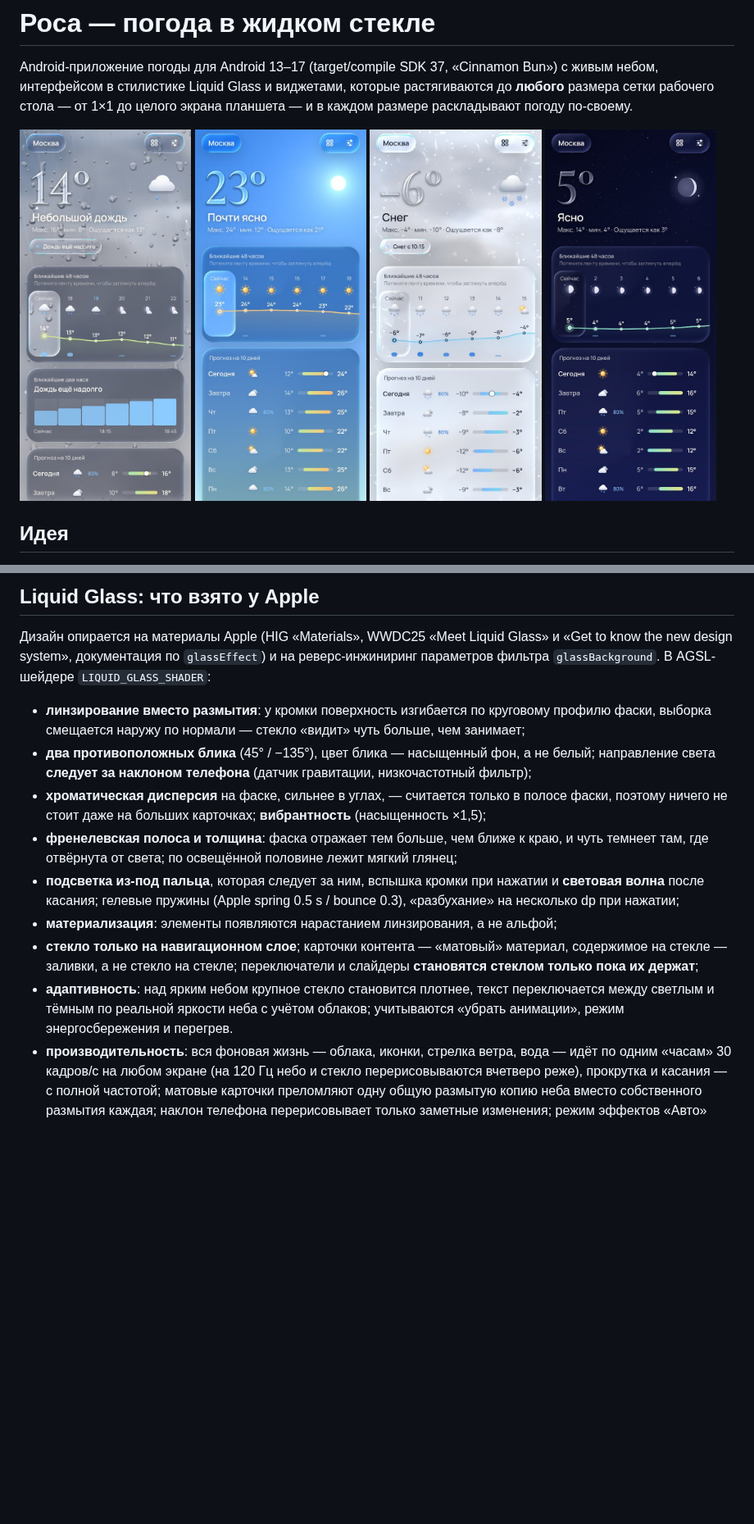
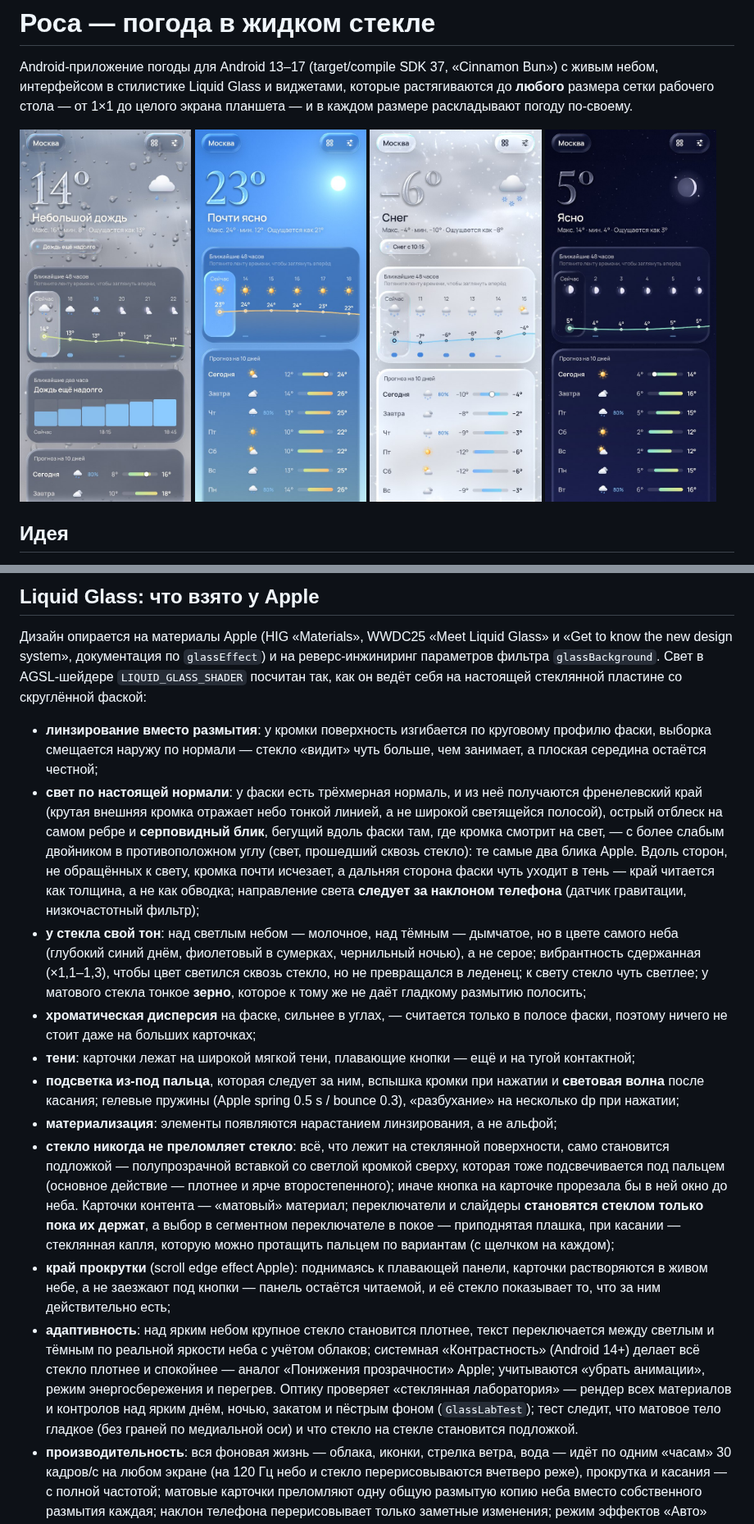
Before and after one commit to parfentsevandrey-blip/test, a Markdown page: rosa-weather/README.md, 2 parts joined by grey strips. Shown at 82% size. Rendered like a GitHub page; pictures changed too: rosa-weather/docs/images/home-night.jpg, rosa-weather/docs/images/home-rainy.jpg, rosa-weather/docs/images/home-snow.jpg; blank space fills up the shorter version.

```diff
--- a/rosa-weather/README.md
+++ b/rosa-weather/README.md
@@ -185,26 +185,48 @@ Android-приложение погоды для Android 13–17 (target/compile
 
 Дизайн опирается на материалы Apple (HIG «Materials», WWDC25 «Meet Liquid Glass» и «Get to know
 the new design system», документация по `glassEffect`) и на реверс-инжиниринг параметров
-фильтра `glassBackground`. В AGSL-шейдере `LIQUID_GLASS_SHADER`:
+фильтра `glassBackground`. Свет в AGSL-шейдере `LIQUID_GLASS_SHADER` посчитан так, как он ведёт
+себя на настоящей стеклянной пластине со скруглённой фаской:
 
 - **линзирование вместо размытия**: у кромки поверхность изгибается по круговому профилю фаски,
-  выборка смещается наружу по нормали — стекло «видит» чуть больше, чем занимает;
-- **два противоположных блика** (45° / −135°), цвет блика — насыщенный фон, а не белый;
+  выборка смещается наружу по нормали — стекло «видит» чуть больше, чем занимает, а плоская
+  середина остаётся честной;
+- **свет по настоящей нормали**: у фаски есть трёхмерная нормаль, и из неё получаются френелевский
+  край (крутая внешняя кромка отражает небо тонкой линией, а не широкой светящейся полосой),
+  острый отблеск на самом ребре и **серповидный блик**, бегущий вдоль фаски там, где кромка
+  смотрит на свет, — с более слабым двойником в противоположном углу (свет, прошедший сквозь
+  стекло): те самые два блика Apple. Вдоль сторон, не обращённых к свету, кромка почти исчезает,
+  а дальняя сторона фаски чуть уходит в тень — край читается как толщина, а не как обводка;
   направление света **следует за наклоном телефона** (датчик гравитации, низкочастотный фильтр);
+- **у стекла свой тон**: над светлым небом — молочное, над тёмным — дымчатое, но в цвете самого
+  неба (глубокий синий днём, фиолетовый в сумерках, чернильный ночью), а не серое; вибрантность
+  сдержанная (×1,1–1,3), чтобы цвет светился сквозь стекло, но не превращался в леденец; к свету
+  стекло чуть светлее; у матового стекла тонкое **зерно**, которое к тому же не даёт гладкому
+  размытию полосить;
 - **хроматическая дисперсия** на фаске, сильнее в углах, — считается только в полосе фаски,
-  поэтому ничего не стоит даже на больших карточках; **вибрантность** (насыщенность ×1,5);
-- **френелевская полоса и толщина**: фаска отражает тем больше, чем ближе к краю, и чуть темнеет
-  там, где отвёрнута от света; по освещённой половине лежит мягкий глянец;
+  поэтому ничего не стоит даже на больших карточках;
+- **тени**: карточки лежат на широкой мягкой тени, плавающие кнопки — ещё и на тугой контактной;
 - **подсветка из-под пальца**, которая следует за ним, вспышка кромки при нажатии и **световая
   волна** после касания; гелевые пружины (Apple spring 0.5 s / bounce 0.3), «разбухание» на
   несколько dp при нажатии;
 - **материализация**: элементы появляются нарастанием линзирования, а не альфой;
-- **стекло только на навигационном слое**; карточки контента — «матовый» материал, содержимое на
-  стекле — заливки, а не стекло на стекле; переключатели и слайдеры **становятся стеклом только
-  пока их держат**;
+- **стекло никогда не преломляет стекло**: всё, что лежит на стеклянной поверхности, само
+  становится подложкой — полупрозрачной вставкой со светлой кромкой сверху, которая тоже
+  подсвечивается под пальцем (основное действие — плотнее и ярче второстепенного); иначе
+  кнопка на карточке прорезала бы в ней окно до неба. Карточки контента — «матовый» материал;
+  переключатели и слайдеры **становятся стеклом только пока их держат**, а выбор в сегментном
+  переключателе в покое — приподнятая плашка, при касании — стеклянная капля, которую можно
+  протащить пальцем по вариантам (с щелчком на каждом);
+- **край прокрутки** (scroll edge effect Apple): поднимаясь к плавающей панели, карточки
+  растворяются в живом небе, а не заезжают под кнопки — панель остаётся читаемой, и её стекло
+  показывает то, что за ним действительно есть;
 - **адаптивность**: над ярким небом крупное стекло становится плотнее, текст переключается между
-  светлым и тёмным по реальной яркости неба с учётом облаков; учитываются «убрать анимации»,
-  режим энергосбережения и перегрев.
+  светлым и тёмным по реальной яркости неба с учётом облаков; системная «Контрастность»
+  (Android 14+) делает всё стекло плотнее и спокойнее — аналог «Понижения прозрачности» Apple;
+  учитываются «убрать анимации», режим энергосбережения и перегрев. Оптику проверяет «стеклянная
+  лаборатория» — рендер всех материалов и контролов над ярким днём, ночью, закатом и пёстрым
+  фоном (`GlassLabTest`); тест следит, что матовое тело гладкое (без граней по медиальной оси) и
+  что стекло на стекле становится подложкой.
 - **производительность**: вся фоновая жизнь — облака, иконки, стрелка ветра, вода — идёт по одним
   «часам» 30 кадров/с на любом экране (на 120 Гц небо и стекло перерисовываются вчетверо реже),
   прокрутка и касания — с полной частотой; матовые карточки преломляют одну общую размытую копию
```
Also changed, not shown: 12 other files.
